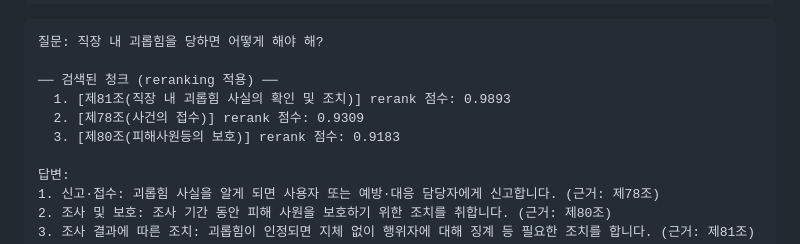
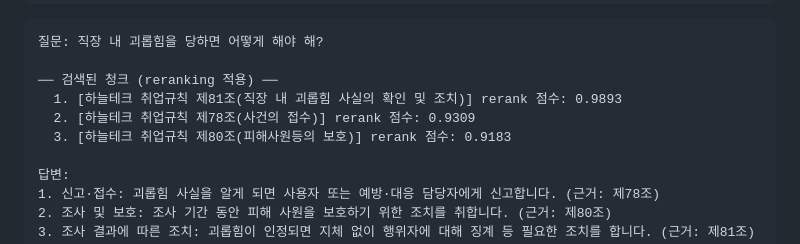
Before and after one commit to yooplay03-ai/rag-chatbot, a Markdown page: README.md, the part around the change. Rendered like a GitHub page.

Commit message:
docs: README 예시의 조항 이름 표기 통일

```diff
--- a/README.md
+++ b/README.md
@@ -198,9 +198,9 @@ python chatbot.py
 질문: 직장 내 괴롭힘을 당하면 어떻게 해야 해?
 
 ── 검색된 청크 (reranking 적용) ──
-  1. [제81조(직장 내 괴롭힘 사실의 확인 및 조치)] rerank 점수: 0.9893
-  2. [제78조(사건의 접수)] rerank 점수: 0.9309
-  3. [제80조(피해사원등의 보호)] rerank 점수: 0.9183
+  1. [하늘테크 취업규칙 제81조(직장 내 괴롭힘 사실의 확인 및 조치)] rerank 점수: 0.9893
+  2. [하늘테크 취업규칙 제78조(사건의 접수)] rerank 점수: 0.9309
+  3. [하늘테크 취업규칙 제80조(피해사원등의 보호)] rerank 점수: 0.9183
 
 답변:
 1. 신고·접수: 괴롭힘 사실을 알게 되면 사용자 또는 예방·대응 담당자에게 신고합니다. (근거: 제78조)
```
